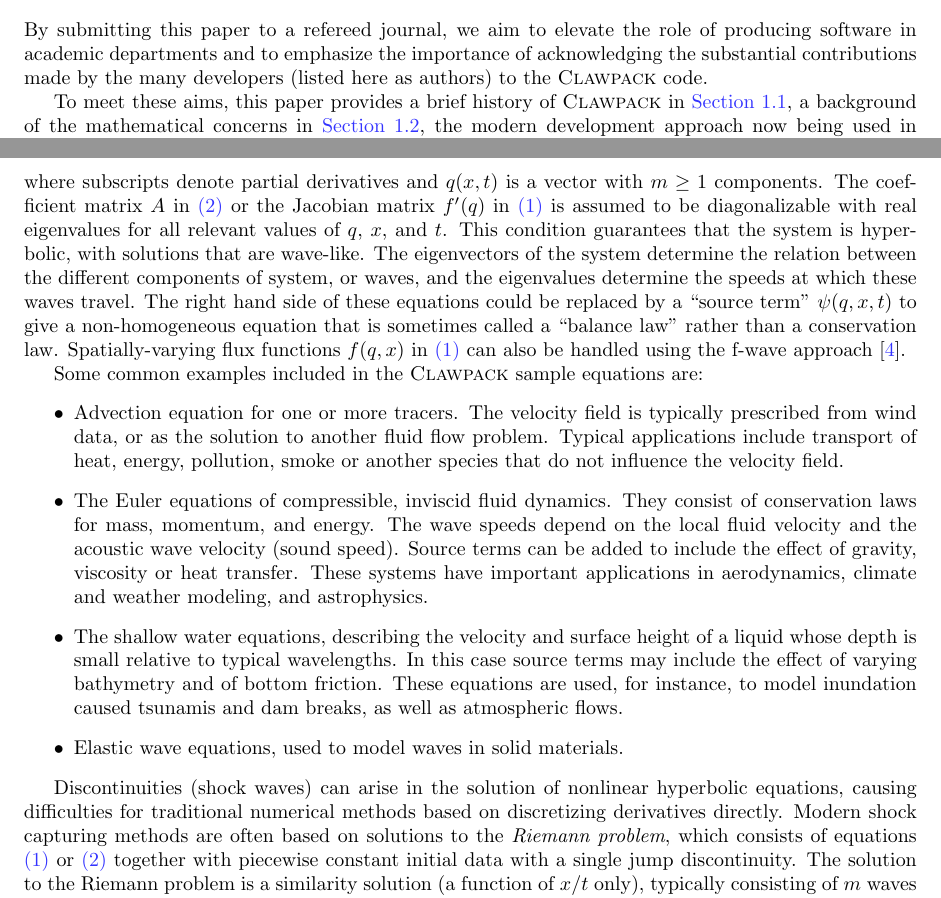
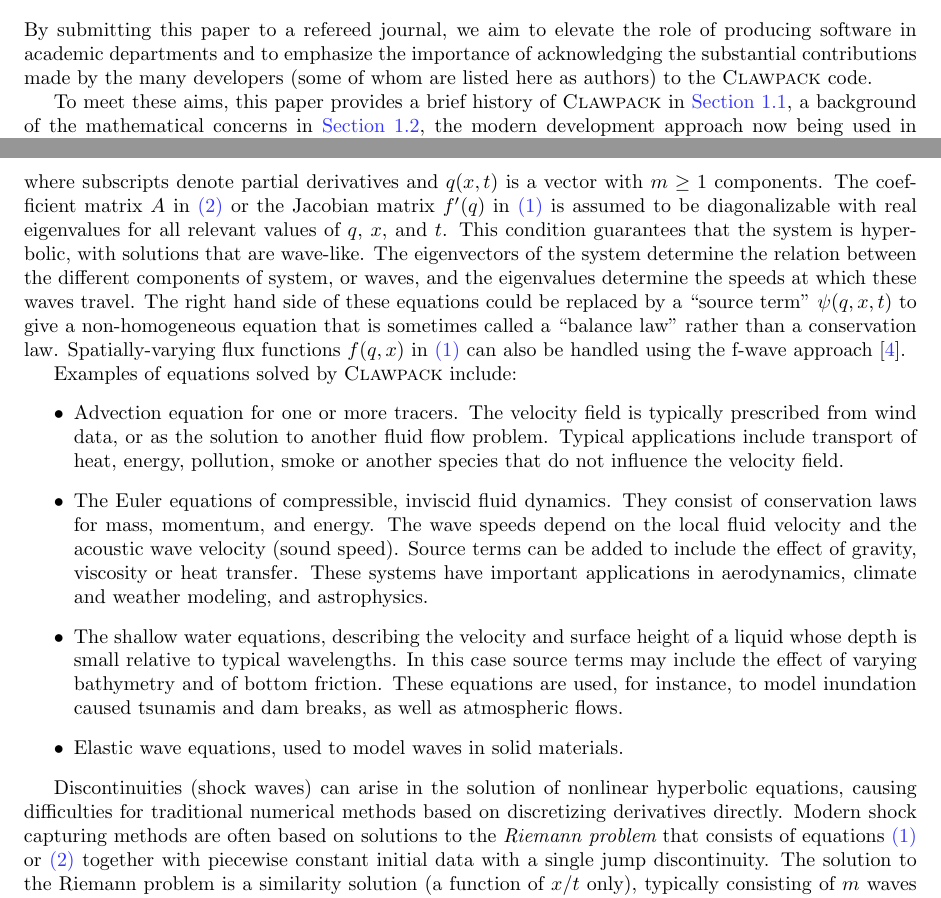
Before and after one commit to clawpack/doc, a LaTeX paper (papers/clawpack-5x/paper.tex, which reads papers/clawpack-5x/intro.tex): two parts of pages 2 and 3 of 17, joined at a grey line, cut so that both start at the same text. Compiled offline with pdfLaTeX.

Commit message:
Minor edits

```diff
--- a/papers/clawpack-5x/intro.tex
+++ b/papers/clawpack-5x/intro.tex
@@ -46,7 +46,8 @@ substantial contributors to this code as authors,
 By submitting this paper to a refereed journal, we aim to elevate the role of
 producing software in academic departments and to emphasize the
 importance of acknowledging the substantial contributions
-made by the many developers (listed here as authors) to the \clawpack code.
+made by the many developers (some of whom are listed here as authors) to the
+\clawpack code.
 
 To meet these aims, this paper provides a brief history of \clawpack in
 \cref{sub:history}, a background of the mathematical concerns in \cref{sec:hyp},
@@ -123,7 +124,7 @@ conservation law.  Spatially-varying flux functions $f(q,x)$ in
 \cref{eq:hyp1a} can also be handled using the f-wave approach
 \cite{db-rjl-sm-jr:vcflux}.
 
-Some common examples included in the \clawpack sample equations are:
+Examples of equations solved by \clawpack include:
 \begin{itemize}
   \item  Advection equation for one or more tracers.  The velocity field is
 typically prescribed from wind data, or as the solution to another fluid
@@ -154,7 +155,7 @@ Discontinuities (shock waves) can arise in the solution of nonlinear
 hyperbolic equations, causing difficulties for traditional numerical
 methods based on discretizing derivatives directly.  Modern shock
 capturing methods are often based on solutions to the {\em Riemann
-problem}, which consists of equations \cref{eq:hyp1a} or
+problem} that consists of equations \cref{eq:hyp1a} or
 \cref{eq:hyp1b} together with piecewise constant initial data with a
 single jump discontinuity.  The solution to the Riemann problem is a
 similarity solution (a function of $x/t$ only), typically consisting
```
